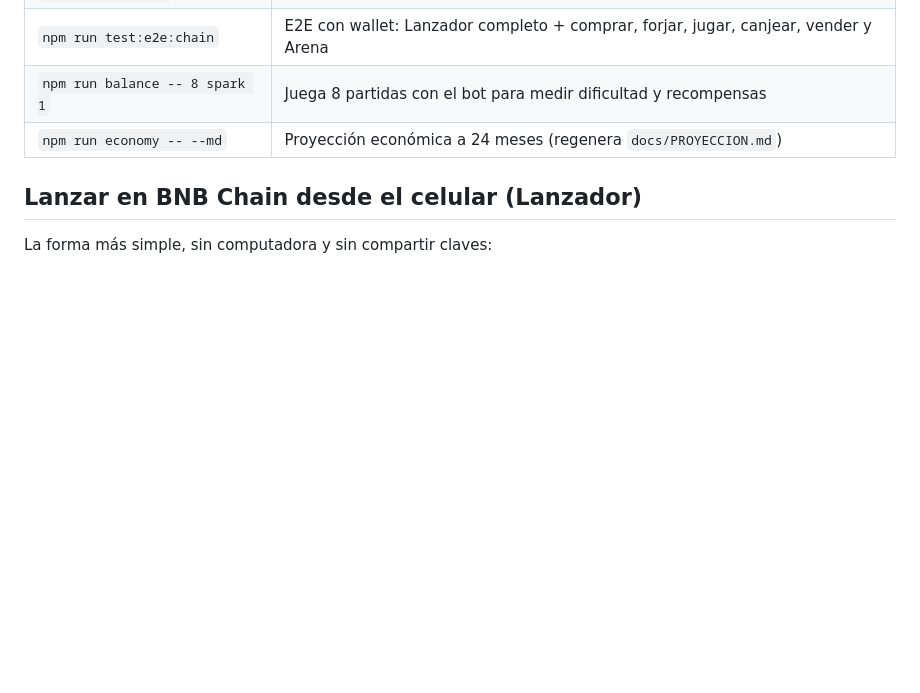
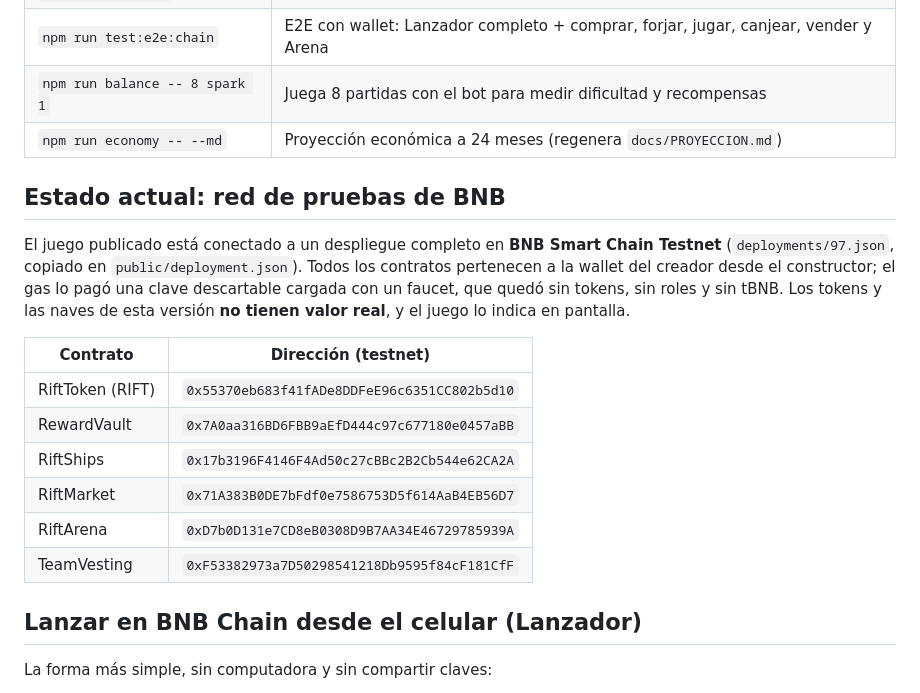
Before and after one commit to Rawrift/Juego, a Markdown page: riftfall/README.md, the part around the change. Drawn GitHub-style; blank space fills up the shorter version.

Commit message:
Document the current BNB testnet deployment
Co-Authored-By: Claude Opus 5.5 <noreply@anthropic.com>
Claude-Session: https://claude.ai/code/session_019sxPyGjpS2ZSwuckPTYFs9

```diff
--- a/riftfall/README.md
+++ b/riftfall/README.md
@@ -82,6 +82,22 @@ riftfall/
 | `npm run balance -- 8 spark 1` | Juega 8 partidas con el bot para medir dificultad y recompensas |
 | `npm run economy -- --md` | Proyección económica a 24 meses (regenera `docs/PROYECCION.md`) |
 
+## Estado actual: red de pruebas de BNB
+
+El juego publicado está conectado a un despliegue completo en **BNB Smart Chain Testnet** (`deployments/97.json`,
+copiado en `public/deployment.json`). Todos los contratos pertenecen a la wallet del creador desde el constructor;
+el gas lo pagó una clave descartable cargada con un faucet, que quedó sin tokens, sin roles y sin tBNB.
+Los tokens y las naves de esta versión **no tienen valor real**, y el juego lo indica en pantalla.
+
+| Contrato | Dirección (testnet) |
+|---|---|
+| RiftToken (RIFT) | `0x55370eb683f41fADe8DDFeE96c6351CC802b5d10` |
+| RewardVault | `0x7A0aa316BD6FBB9aEfD444c97c677180e0457aBB` |
+| RiftShips | `0x17b3196F4146F4Ad50c27cBBc2B2Cb544e62CA2A` |
+| RiftMarket | `0x71A383B0DE7bFdf0e7586753D5f614AaB4EB56D7` |
+| RiftArena | `0xD7b0D131e7CD8eB0308D9B7AA34E46729785939A` |
+| TeamVesting | `0xF53382973a7D50298541218Db9595f84cF181CfF` |
+
 ## Lanzar en BNB Chain desde el celular (Lanzador)
 
 La forma más simple, sin computadora y sin compartir claves:
```
